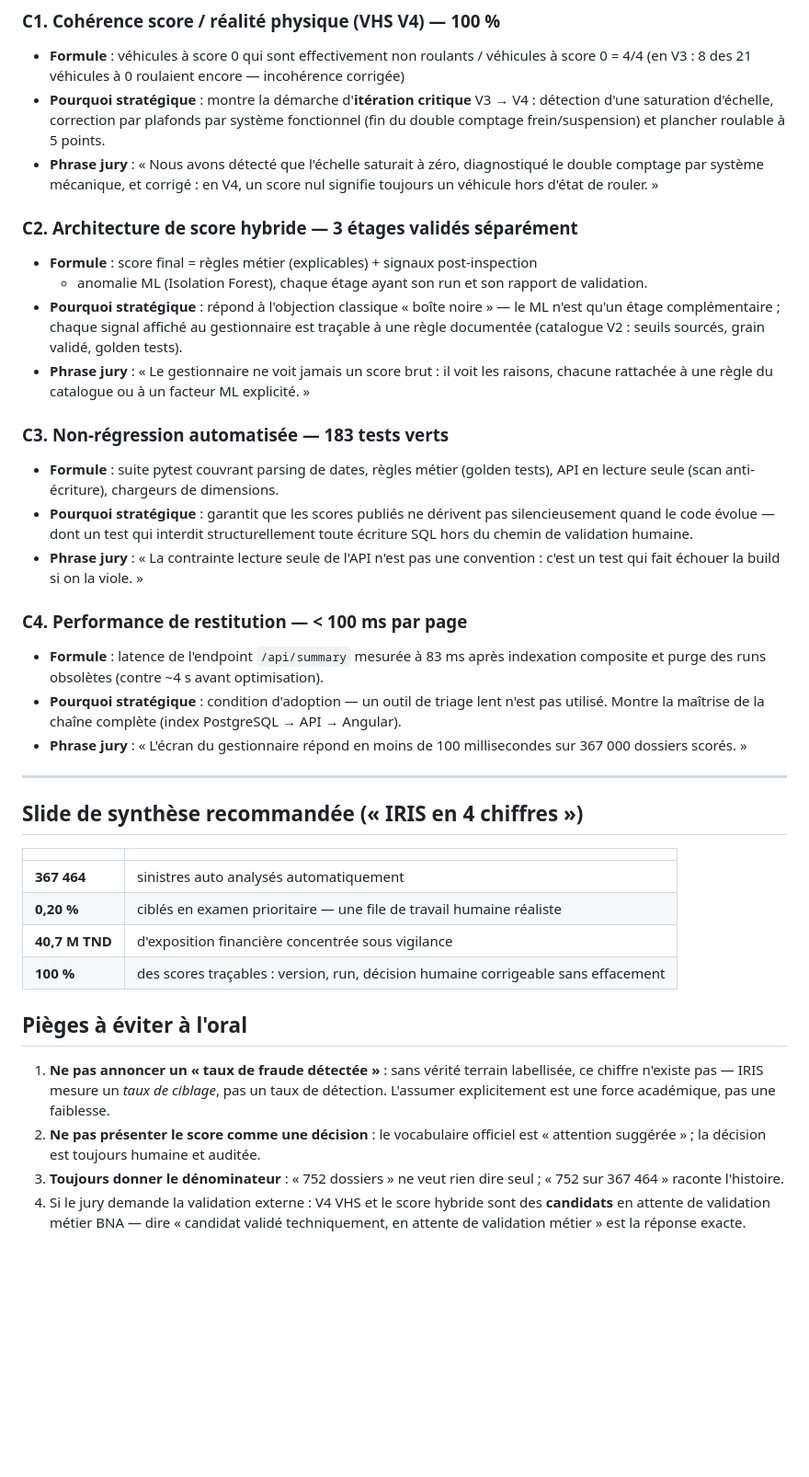
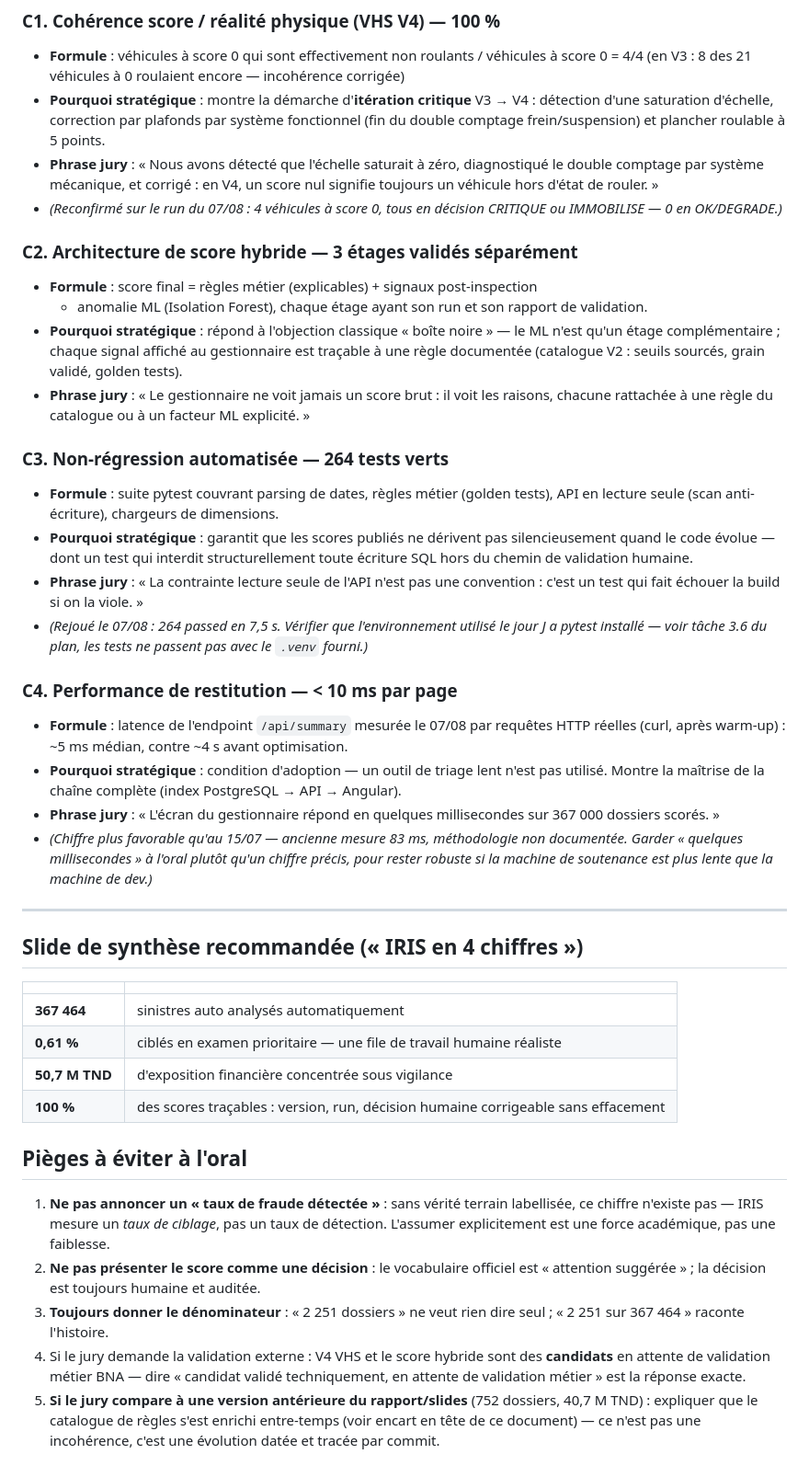
Before and after one commit to wiembz/iris_auto_fraud, a Markdown page: docs/soutenance/KPI_SOUTENANCE.md, the part around one of its changes. Shown at 92% size. GitHub-like rendering; blank space fills up the shorter version.

```diff
--- a/docs/soutenance/KPI_SOUTENANCE.md
+++ b/docs/soutenance/KPI_SOUTENANCE.md
@@ -103,6 +116,8 @@ les familles B et C en slides d'appui ou en annexe.
 - **Phrase jury** : « Nous avons détecté que l'échelle saturait à zéro, diagnostiqué le
   double comptage par système mécanique, et corrigé : en V4, un score nul signifie
   toujours un véhicule hors d'état de rouler. »
+- *(Reconfirmé sur le run du 07/08 : 4 véhicules à score 0, tous en décision
+  CRITIQUE ou IMMOBILISE — 0 en OK/DEGRADE.)*
 
 ### C2. Architecture de score hybride — 3 étages validés séparément
 - **Formule** : score final = règles métier (explicables) + signaux post-inspection
@@ -113,7 +128,7 @@ les familles B et C en slides d'appui ou en annexe.
 - **Phrase jury** : « Le gestionnaire ne voit jamais un score brut : il voit les raisons,
   chacune rattachée à une règle du catalogue ou à un facteur ML explicité. »
 
-### C3. Non-régression automatisée — **183 tests verts**
+### C3. Non-régression automatisée — **264 tests verts**
 - **Formule** : suite pytest couvrant parsing de dates, règles métier (golden tests),
   API en lecture seule (scan anti-écriture), chargeurs de dimensions.
 - **Pourquoi stratégique** : garantit que les scores publiés ne dérivent pas silencieusement
@@ -121,14 +136,19 @@ les familles B et C en slides d'appui ou en annexe.
   hors du chemin de validation humaine.
 - **Phrase jury** : « La contrainte lecture seule de l'API n'est pas une convention :
   c'est un test qui fait échouer la build si on la viole. »
+- *(Rejoué le 07/08 : 264 passed en 7,5 s. Vérifier que l'environnement utilisé le jour J a
+  pytest installé — voir tâche 3.6 du plan, les tests ne passent pas avec le `.venv` fourni.)*
 
-### C4. Performance de restitution — **< 100 ms par page**
-- **Formule** : latence de l'endpoint `/api/summary` mesurée à 83 ms après indexation
-  composite et purge des runs obsolètes (contre ~4 s avant optimisation).
+### C4. Performance de restitution — **< 10 ms par page**
+- **Formule** : latence de l'endpoint `/api/summary` mesurée le 07/08 par requêtes HTTP
+  réelles (curl, après warm-up) : ~5 ms médian, contre ~4 s avant optimisation.
 - **Pourquoi stratégique** : condition d'adoption — un outil de triage lent n'est pas
   utilisé. Montre la maîtrise de la chaîne complète (index PostgreSQL → API → Angular).
-- **Phrase jury** : « L'écran du gestionnaire répond en moins de 100 millisecondes
+- **Phrase jury** : « L'écran du gestionnaire répond en quelques millisecondes
   sur 367 000 dossiers scorés. »
+- *(Chiffre plus favorable qu'au 15/07 — ancienne mesure 83 ms, méthodologie non documentée.
+  Garder « quelques millisecondes » à l'oral plutôt qu'un chiffre précis, pour rester robuste
+  si la machine de soutenance est plus lente que la machine de dev.)*
 
 ---
 
@@ -137,8 +157,8 @@ les familles B et C en slides d'appui ou en annexe.
 | | |
 |---|---|
 | **367 464** | sinistres auto analysés automatiquement |
-| **0,20 %** | ciblés en examen prioritaire — une file de travail humaine réaliste |
-| **40,7 M TND** | d'exposition financière concentrée sous vigilance |
+| **0,61 %** | ciblés en examen prioritaire — une file de travail humaine réaliste |
+| **50,7 M TND** | d'exposition financière concentrée sous vigilance |
 | **100 %** | des scores traçables : version, run, décision humaine corrigeable sans effacement |
 
 ## Pièges à éviter à l'oral
@@ -148,8 +168,12 @@ les familles B et C en slides d'appui ou en annexe.
    L'assumer explicitement est une force académique, pas une faiblesse.
 2. **Ne pas présenter le score comme une décision** : le vocabulaire officiel est
    « attention suggérée » ; la décision est toujours humaine et auditée.
-3. **Toujours donner le dénominateur** : « 752 dossiers » ne veut rien dire seul ;
-   « 752 sur 367 464 » raconte l'histoire.
+3. **Toujours donner le dénominateur** : « 2 251 dossiers » ne veut rien dire seul ;
+   « 2 251 sur 367 464 » raconte l'histoire.
 4. Si le jury demande la validation externe : V4 VHS et le score hybride sont des
    **candidats** en attente de validation métier BNA — dire « candidat validé
    techniquement, en attente de validation métier » est la réponse exacte.
+5. **Si le jury compare à une version antérieure du rapport/slides** (752 dossiers,
+   40,7 M TND) : expliquer que le catalogue de règles s'est enrichi entre-temps (voir
+   encart en tête de ce document) — ce n'est pas une incohérence, c'est une évolution
+   datée et tracée par commit.
```
Also changed, not shown: other parts of docs/soutenance/KPI_SOUTENANCE.md (+35 -22 lines).
